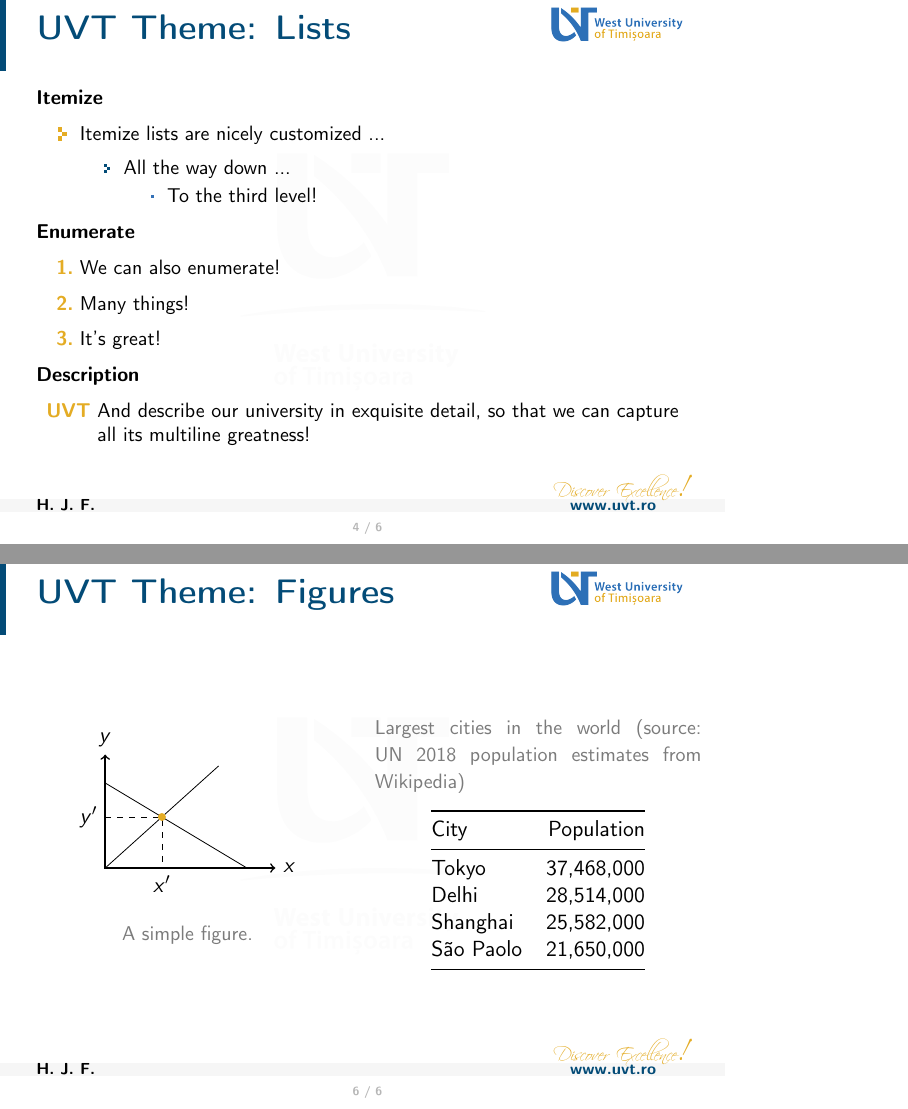
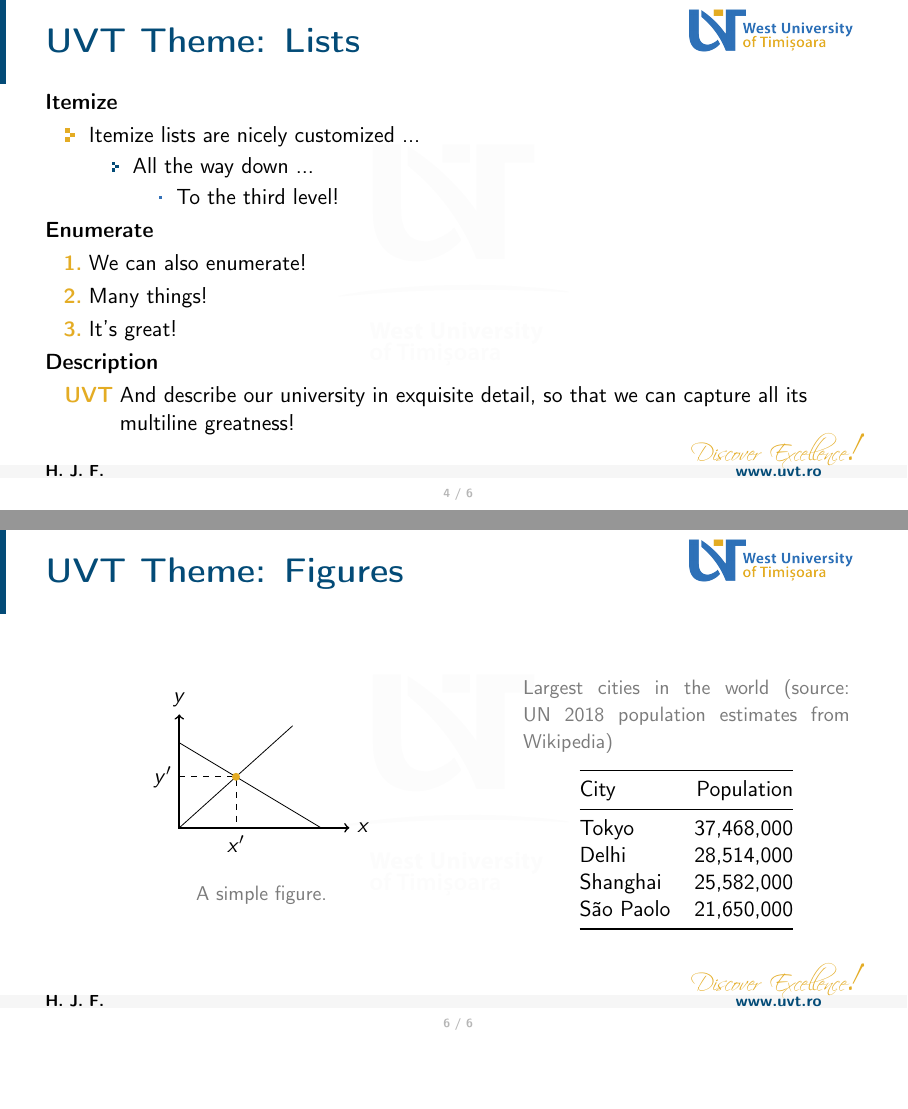
Before and after one commit to alexfikl/uvt-beamer, LaTeX slides (template.tex): pages 6 and 14 of 14, joined at a grey line, the shorter picture padded with empty space. Compiled offline with pdfLaTeX; a LaTeX package or settings file that is missing is left out.

Commit message:
feat: make template aspect ratio 16:9

```diff
--- a/template.tex
+++ b/template.tex
@@ -1,4 +1,4 @@
-\documentclass[aspectratio=43]{beamer}
+\documentclass[aspectratio=169]{beamer}
 % some nicer environments
 \usepackage{booktabs}
 
@@ -96,7 +95,6 @@ Some example block.
 \end{frame}
 
 \begin{frame}{UVT Theme: Lists}
-\small
 \textbf{Itemize}
 
 \begin{itemize}
@@ -176,7 +174,7 @@ You can also do an alerted reveal with \texttt{[<+- | alert@+>]}.
 \end{figure}
 \end{column}
 
-\begin{column}{0.5\textwidth}
+\begin{column}{0.4\textwidth}
 \centering
 \begin{table}
 \caption{Largest cities in the world (source: UN 2018 population estimates
```
Also changed, not shown: template.tex (1 more changed lines).
